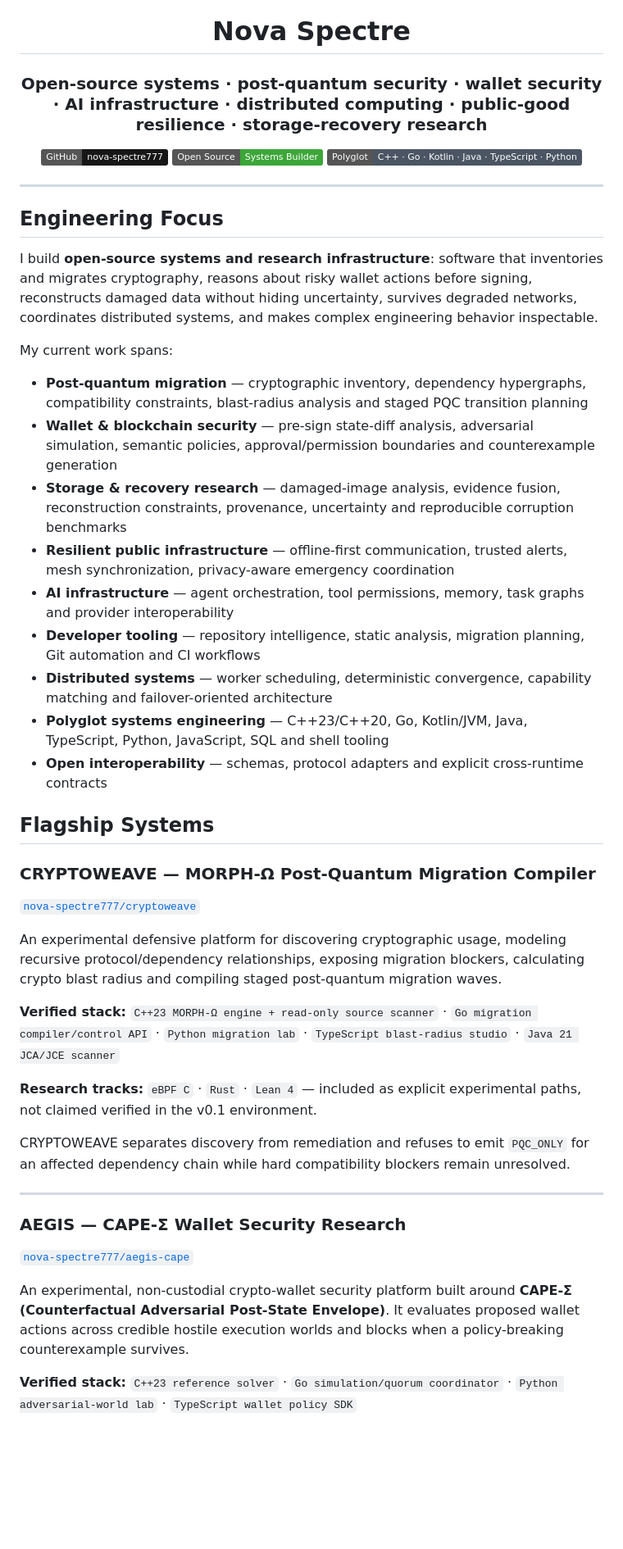
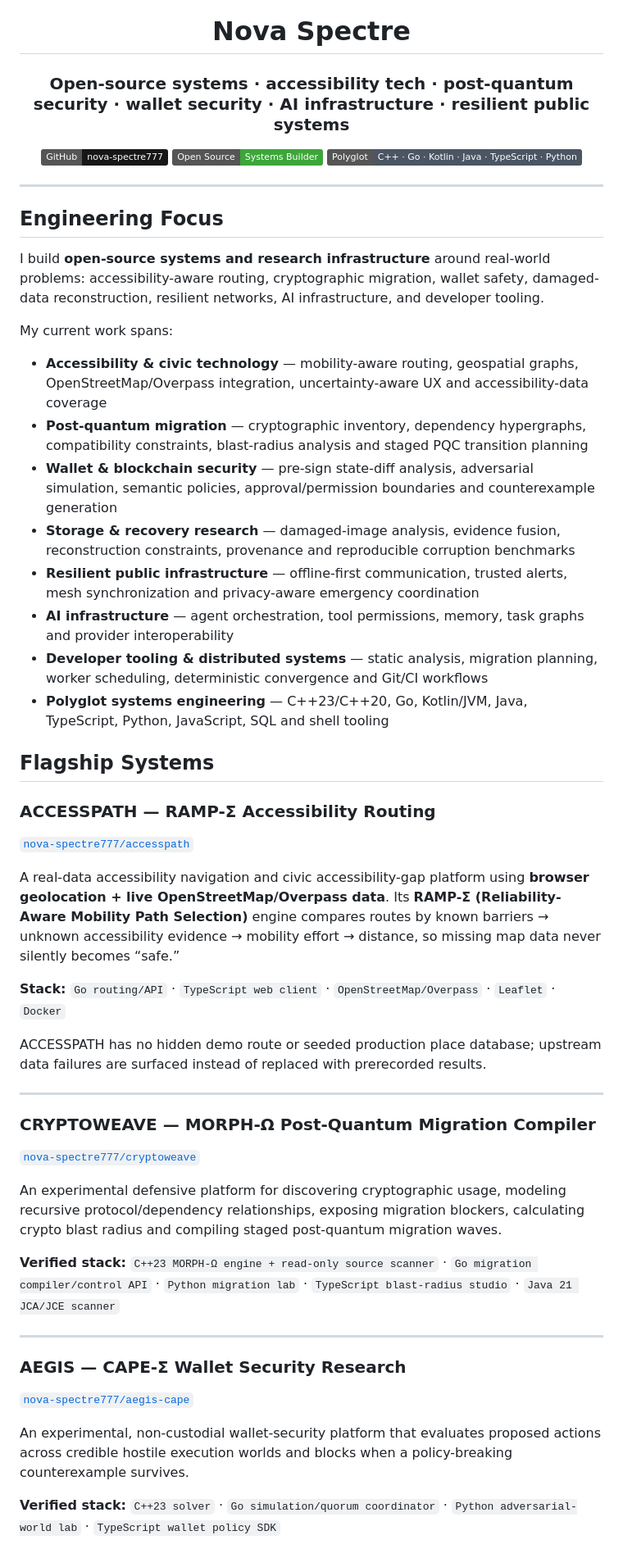
Before and after one commit to nova-spectre777/nova-spectre777, a Markdown page: README.md, the part around one of its changes. Shown at 82% size. GitHub-like rendering; badges without logos; blank space fills up the shorter version.

Commit message:
docs: feature ACCESSPATH as real-world flagship

```diff
--- a/README.md
+++ b/README.md
@@ -2,7 +2,7 @@
 
 # Nova Spectre
 
-### Open-source systems · post-quantum security · wallet security · AI infrastructure · distributed computing · public-good resilience · storage-recovery research
+### Open-source systems · accessibility tech · post-quantum security · wallet security · AI infrastructure · resilient public systems
 
 [![GitHub](https://img.shields.io/badge/GitHub-nova--spectre777-181717?logo=github&logoColor=white)](https://github.com/nova-spectre777)
 [![Open Source](https://img.shields.io/badge/Open%20Source-Systems%20Builder-3DA639?logo=opensourceinitiative&logoColor=white)](https://github.com/nova-spectre777?tab=repositories)
@@ -14,21 +14,32 @@
 
 ## Engineering Focus
 
-I build **open-source systems and research infrastructure**: software that inventories and migrates cryptography, reasons about risky wallet actions before signing, reconstructs damaged data without hiding uncertainty, survives degraded networks, coordinates distributed systems, and makes complex engineering behavior inspectable.
+I build **open-source systems and research infrastructure** around real-world problems: accessibility-aware routing, cryptographic migration, wallet safety, damaged-data reconstruction, resilient networks, AI infrastructure, and developer tooling.
 
 My current work spans:
 
+- **Accessibility & civic technology** — mobility-aware routing, geospatial graphs, OpenStreetMap/Overpass integration, uncertainty-aware UX and accessibility-data coverage
 - **Post-quantum migration** — cryptographic inventory, dependency hypergraphs, compatibility constraints, blast-radius analysis and staged PQC transition planning
 - **Wallet & blockchain security** — pre-sign state-diff analysis, adversarial simulation, semantic policies, approval/permission boundaries and counterexample generation
-- **Storage & recovery research** — damaged-image analysis, evidence fusion, reconstruction constraints, provenance, uncertainty and reproducible corruption benchmarks
-- **Resilient public infrastructure** — offline-first communication, trusted alerts, mesh synchronization, privacy-aware emergency coordination
+- **Storage & recovery research** — damaged-image analysis, evidence fusion, reconstruction constraints, provenance and reproducible corruption benchmarks
+- **Resilient public infrastructure** — offline-first communication, trusted alerts, mesh synchronization and privacy-aware emergency coordination
 - **AI infrastructure** — agent orchestration, tool permissions, memory, task graphs and provider interoperability
-- **Developer tooling** — repository intelligence, static analysis, migration planning, Git automation and CI workflows
-- **Distributed systems** — worker scheduling, deterministic convergence, capability matching and failover-oriented architecture
+- **Developer tooling & distributed systems** — static analysis, migration planning, worker scheduling, deterministic convergence and Git/CI workflows
 - **Polyglot systems engineering** — C++23/C++20, Go, Kotlin/JVM, Java, TypeScript, Python, JavaScript, SQL and shell tooling
-- **Open interoperability** — schemas, protocol adapters and explicit cross-runtime contracts
 
 ## Flagship Systems
+
+### ACCESSPATH — RAMP-Σ Accessibility Routing
+
+[`nova-spectre777/accesspath`](https://github.com/nova-spectre777/accesspath)
+
+A real-data accessibility navigation and civic accessibility-gap platform using **browser geolocation + live OpenStreetMap/Overpass data**. Its **RAMP-Σ (Reliability-Aware Mobility Path Selection)** engine compares routes by known barriers → unknown accessibility evidence → mobility effort → distance, so missing map data never silently becomes “safe.”
+
+**Stack:** `Go routing/API` · `TypeScript web client` · `OpenStreetMap/Overpass` · `Leaflet` · `Docker`
+
+ACCESSPATH has no hidden demo route or seeded production place database; upstream data failures are surfaced instead of replaced with prerecorded results.
+
+---
 
 ### CRYPTOWEAVE — MORPH-Ω Post-Quantum Migration Compiler
 
@@ -38,17 +49,13 @@ An experimental defensive platform for discovering cryptographic usage, modeling
 
 **Verified stack:** `C++23 MORPH-Ω engine + read-only source scanner` · `Go migration compiler/control API` · `Python migration lab` · `TypeScript blast-radius studio` · `Java 21 JCA/JCE scanner`
 
-**Research tracks:** `eBPF C` · `Rust` · `Lean 4` — included as explicit experimental paths, not claimed verified in the v0.1 environment.
-
-CRYPTOWEAVE separates discovery from remediation and refuses to emit `PQC_ONLY` for an affected dependency chain while hard compatibility blockers remain unresolved.
-
 ---
 
 ### AEGIS — CAPE-Σ Wallet Security Research
 
 [`nova-spectre777/aegis-cape`](https://github.com/nova-spectre777/aegis-cape)
 
-An experimental, non-custodial crypto-wallet security platform built around **CAPE-Σ (Counterfactual Adversarial Post-State Envelope)**. It evaluates proposed wallet actions across credible hostile execution worlds and blocks when a policy-breaking counterexample survives.
+An experimental, non-custodial wallet-security platform that evaluates proposed actions across credible hostile execution worlds and blocks when a policy-breaking counterexample survives.
 
-**Verified stack:** `C++23 reference solver` · `Go simulation/quorum coordinator` · `Python adversarial-world lab` · `TypeScript wallet policy SDK`
+**Verified stack:** `C++23 solver` · `Go simulation/quorum coordinator` · `Python adversarial-world lab` · `TypeScript wallet policy SDK`
 
```
Also changed, not shown: other parts of README.md (+15 -31 lines).
